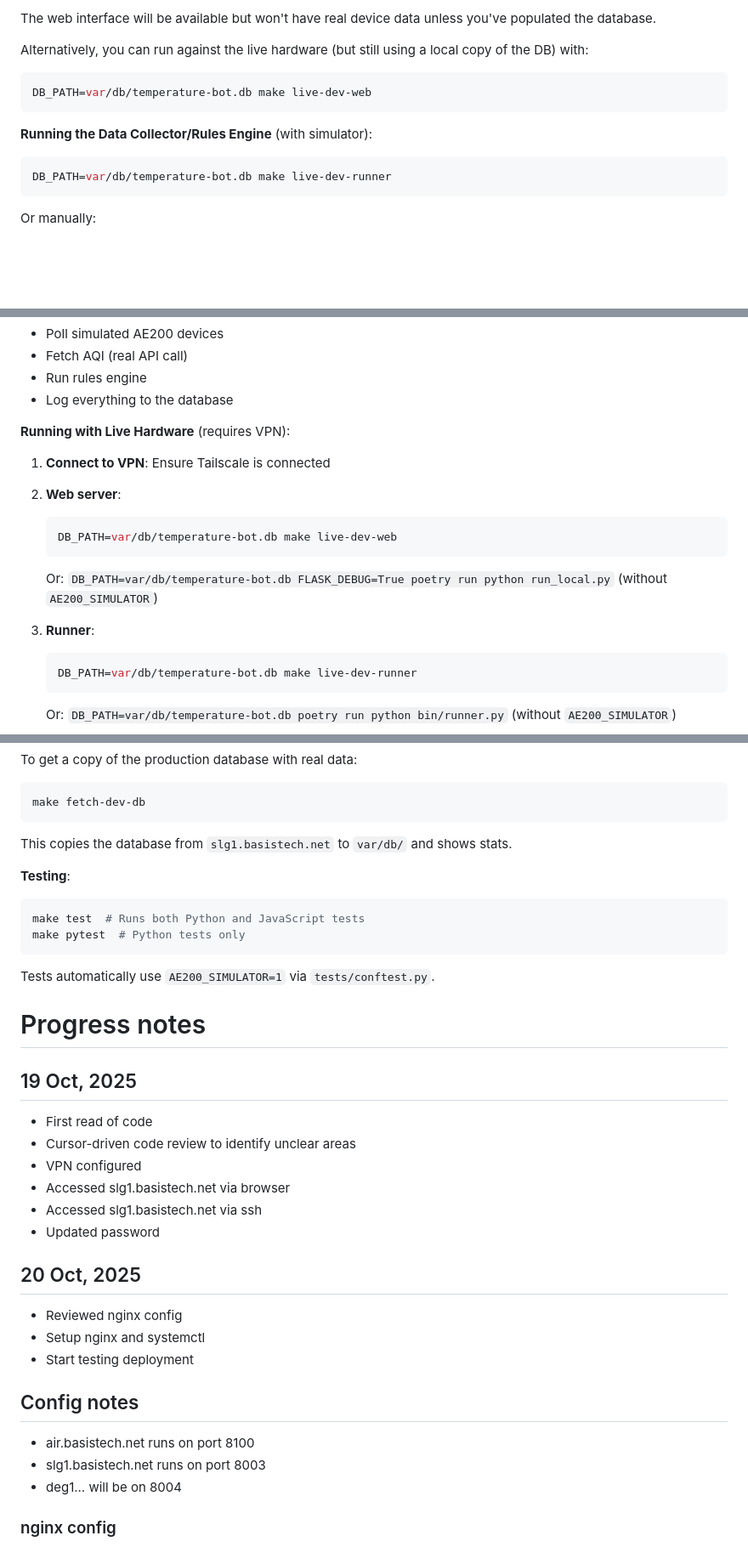
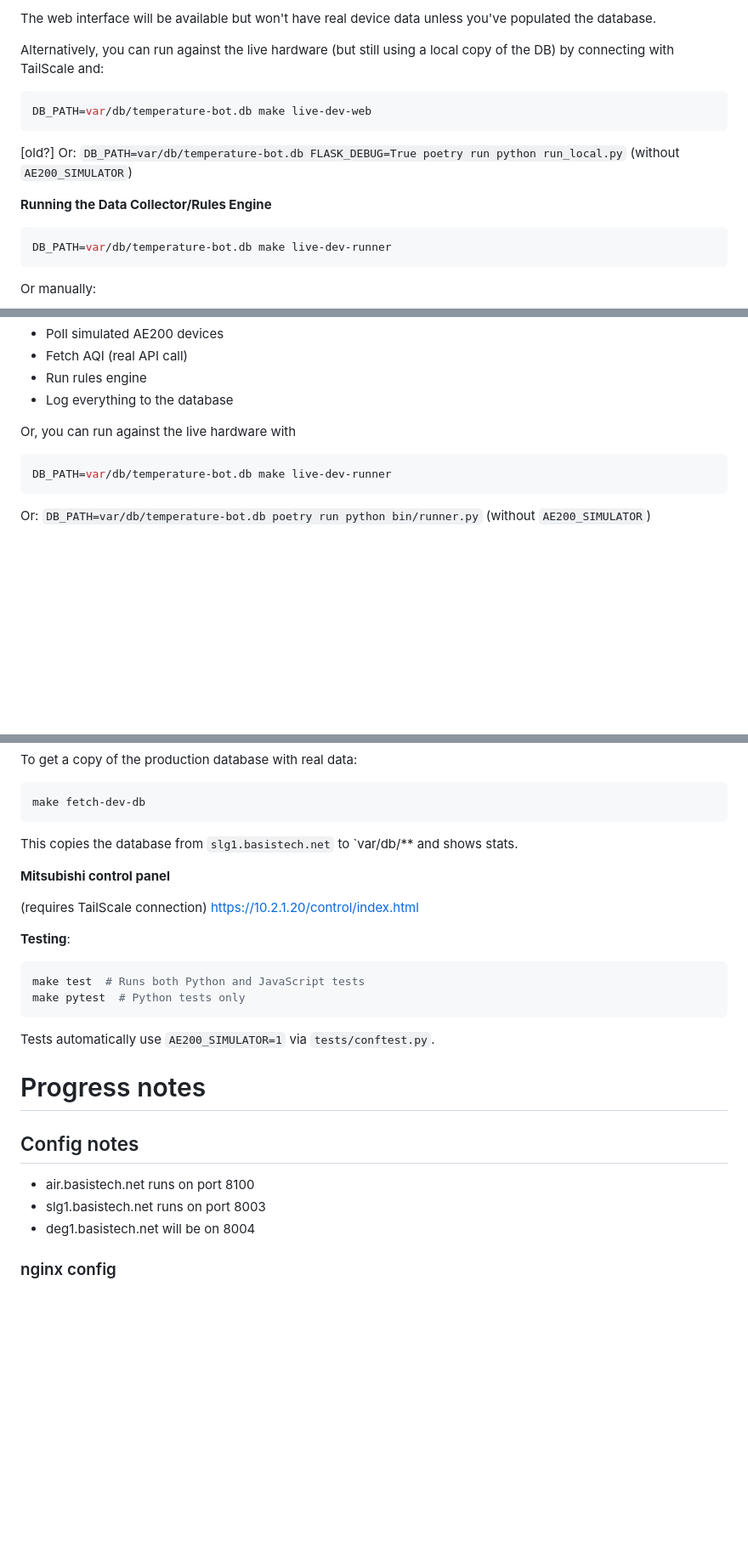
Before and after one commit to basistech-llc/temperature-bot, a Markdown page: doc/deg-progress-notes.md, 3 parts joined by grey strips. Shown at 85% size. Drawn GitHub-style; blank space fills up the shorter version.

Commit message:
Update startup dev notes

````diff
--- a/doc/deg-progress-notes.md
+++ b/doc/deg-progress-notes.md
@@ -136,13 +136,18 @@ This runs the Flask app on `http://localhost:8000` with:
 The web interface will be available but won't have real device data unless you've populated the
 database.
 
-Alternatively, you can run against the live hardware (but still using a local copy of the DB) with:
+Alternatively, you can run against the live hardware (but still using a local copy of the DB) by
+connecting with TailScale and:
 
 ```bash
 DB_PATH=var/db/temperature-bot.db make live-dev-web
 ```
 
-**Running the Data Collector/Rules Engine** (with simulator):
+[old?] Or: `DB_PATH=var/db/temperature-bot.db FLASK_DEBUG=True poetry run python run_local.py`
+(without `AE200_SIMULATOR`)
+
+
+**Running the Data Collector/Rules Engine**
 
 ```bash
 DB_PATH=var/db/temperature-bot.db make live-dev-runner
@@ -161,16 +166,8 @@ This will:
 - Run rules engine
 - Log everything to the database
 
-**Running with Live Hardware** (requires VPN):
+Or, you can run against the live hardware with
 
-1. **Connect to VPN**: Ensure Tailscale is connected
-2. **Web server**:
-   ```bash
-   DB_PATH=var/db/temperature-bot.db make live-dev-web
-   ```
-   Or: `DB_PATH=var/db/temperature-bot.db FLASK_DEBUG=True poetry run python run_local.py` (without `AE200_SIMULATOR`)
-
-3. **Runner**:
    ```bash
    DB_PATH=var/db/temperature-bot.db make live-dev-runner
    ```
@@ -191,7 +188,11 @@ To get a copy of the production database with real data:
 ```bash
 make fetch-dev-db
 ```
-This copies the database from `slg1.basistech.net` to `var/db/` and shows stats.
+This copies the database from `slg1.basistech.net` to `var/db/** and shows stats.
+
+**Mitsubishi control panel**
+
+(requires TailScale connection) https://10.2.1.20/control/index.html
 
 **Testing**:
 
@@ -205,26 +206,11 @@ Tests automatically use `AE200_SIMULATOR=1` via `tests/conftest.py`.
 
 # Progress notes
 
-## 19 Oct, 2025
-
-- First read of code
-- Cursor-driven code review to identify unclear areas
-- VPN configured
-- Accessed slg1.basistech.net via browser
-- Accessed slg1.basistech.net via ssh
-- Updated password
-
-## 20 Oct, 2025
-
-- Reviewed nginx config
-- Setup nginx and systemctl
-- Start testing deployment
-
 ## Config notes
 
 - air.basistech.net runs on port 8100
 - slg1.basistech.net runs on port 8003
-- deg1... will be on 8004
+- deg1.basistech.net will be on 8004
 
 ### nginx config
 
````
